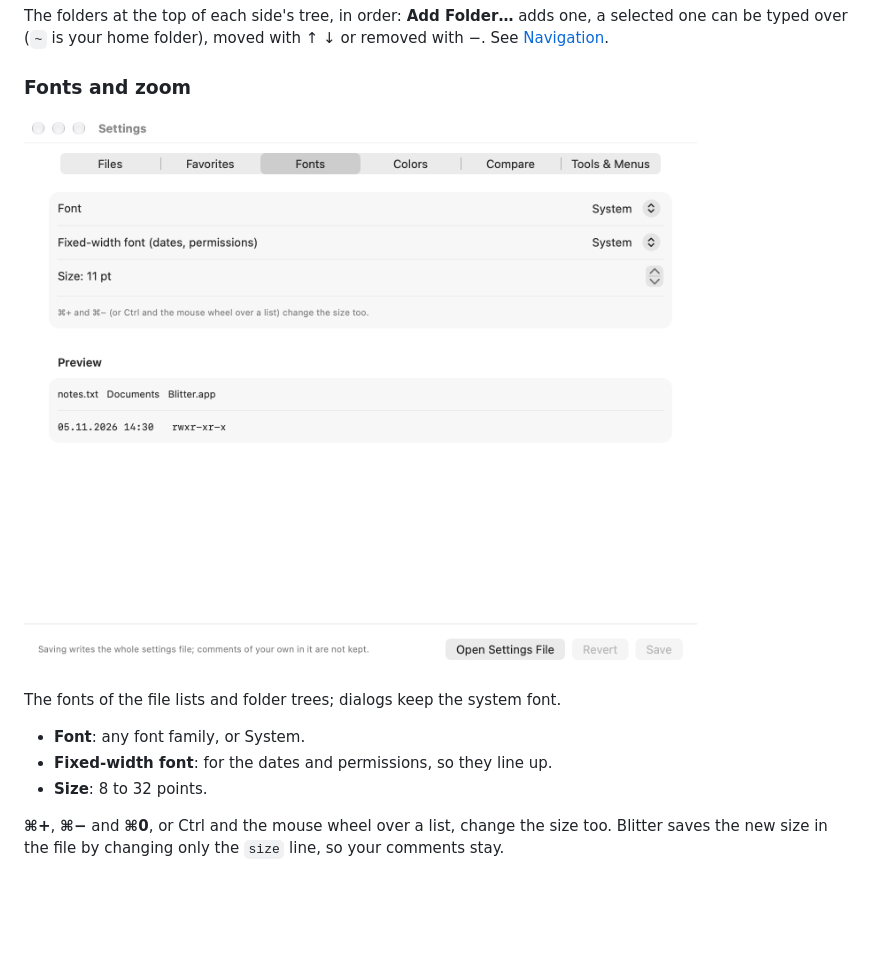
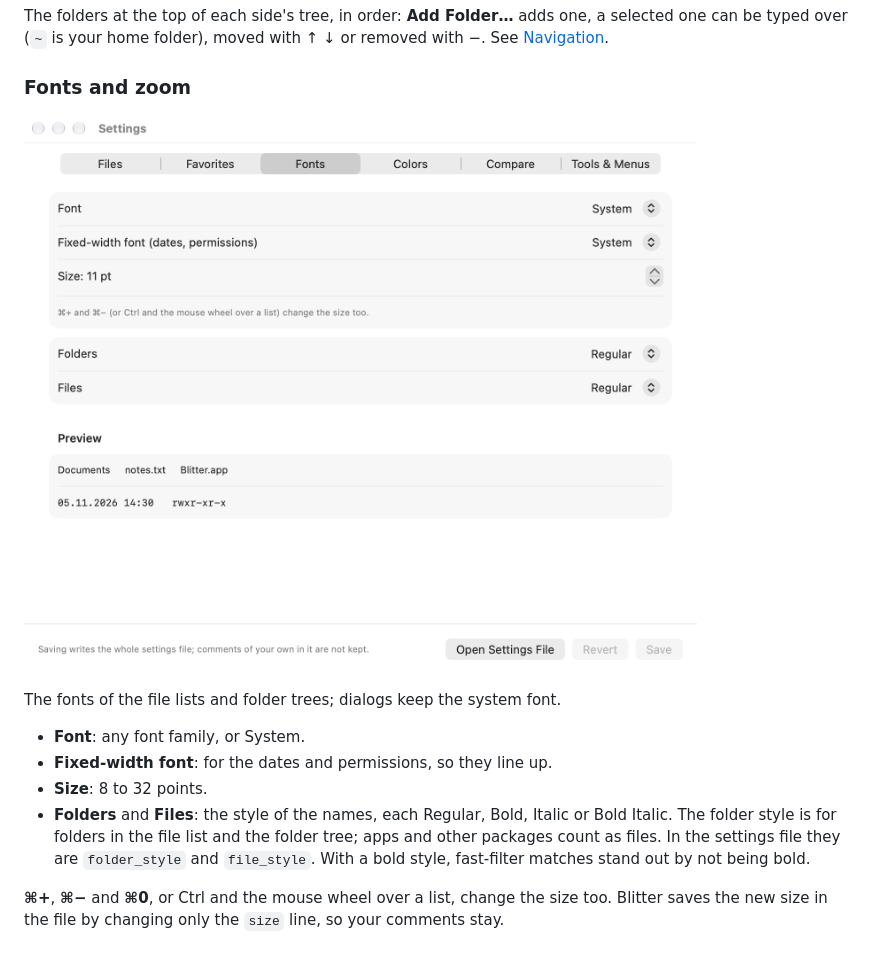
Before and after one commit to gersonkurz/blitter, a Markdown page: docs/manual/settings.md, the part around the change. Drawn GitHub-style; pictures changed too: docs/manual/images/settings-fonts-light.png; blank space fills up the shorter version.

```diff
--- a/docs/manual/settings.md
+++ b/docs/manual/settings.md
@@ -51,6 +51,10 @@ The fonts of the file lists and folder trees; dialogs keep the system font.
 - **Font**: any font family, or System.
 - **Fixed-width font**: for the dates and permissions, so they line up.
 - **Size**: 8 to 32 points.
+- **Folders** and **Files**: the style of the names, each Regular, Bold, Italic or Bold
+  Italic. The folder style is for folders in the file list and the folder tree; apps and other
+  packages count as files. In the settings file they are `folder_style` and `file_style`.
+  With a bold style, fast-filter matches stand out by not being bold.
 
 **⌘+**, **⌘−** and **⌘0**, or Ctrl and the mouse wheel over a list, change the size too. Blitter
 saves the new size in the file by changing only the `size` line, so your comments stay.
```
Also changed, not shown: docs/manual/file-list.md (+2 -1 lines), docs/manual/images/settings-fonts-dark.png, 13 other files.
